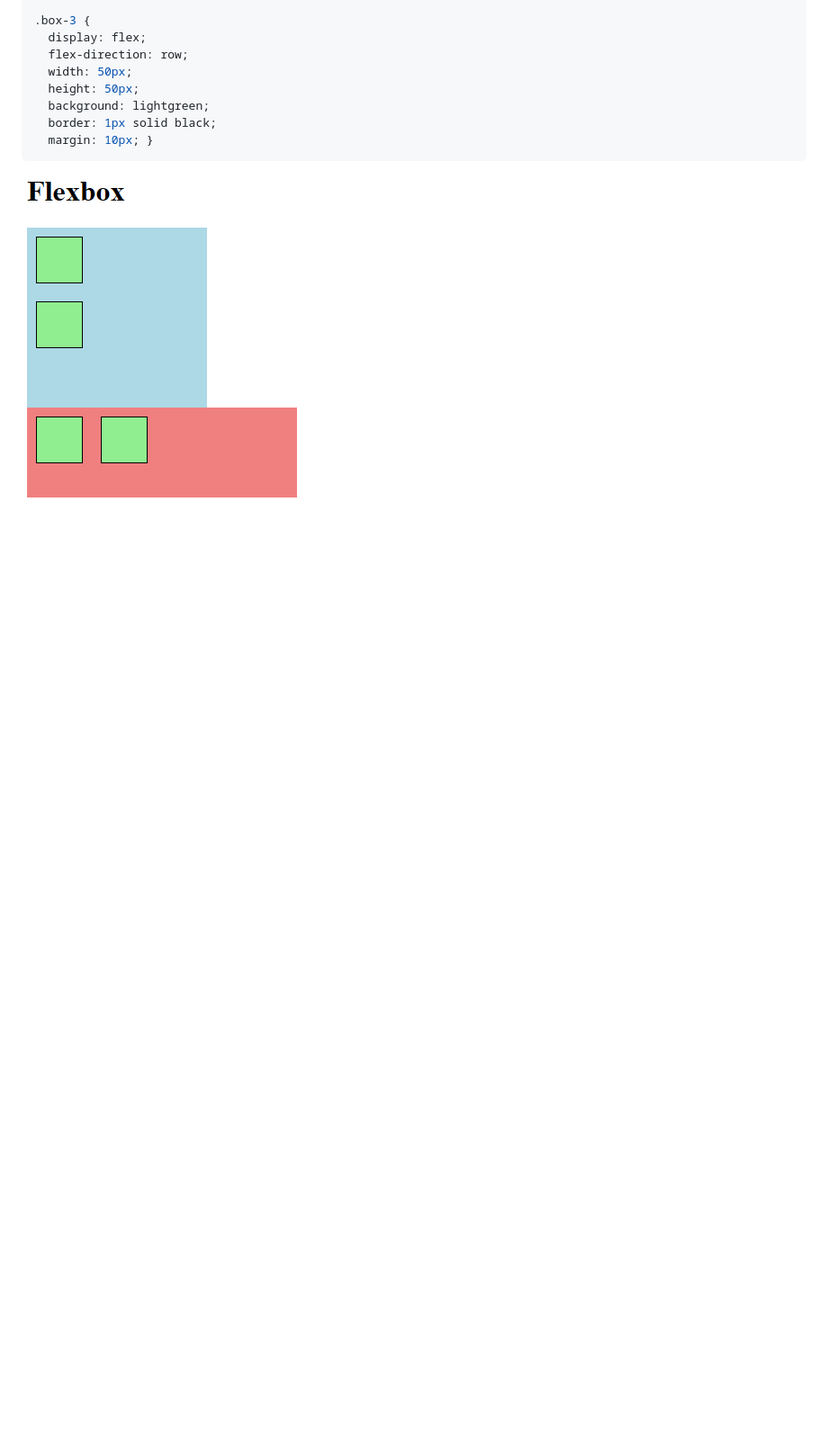
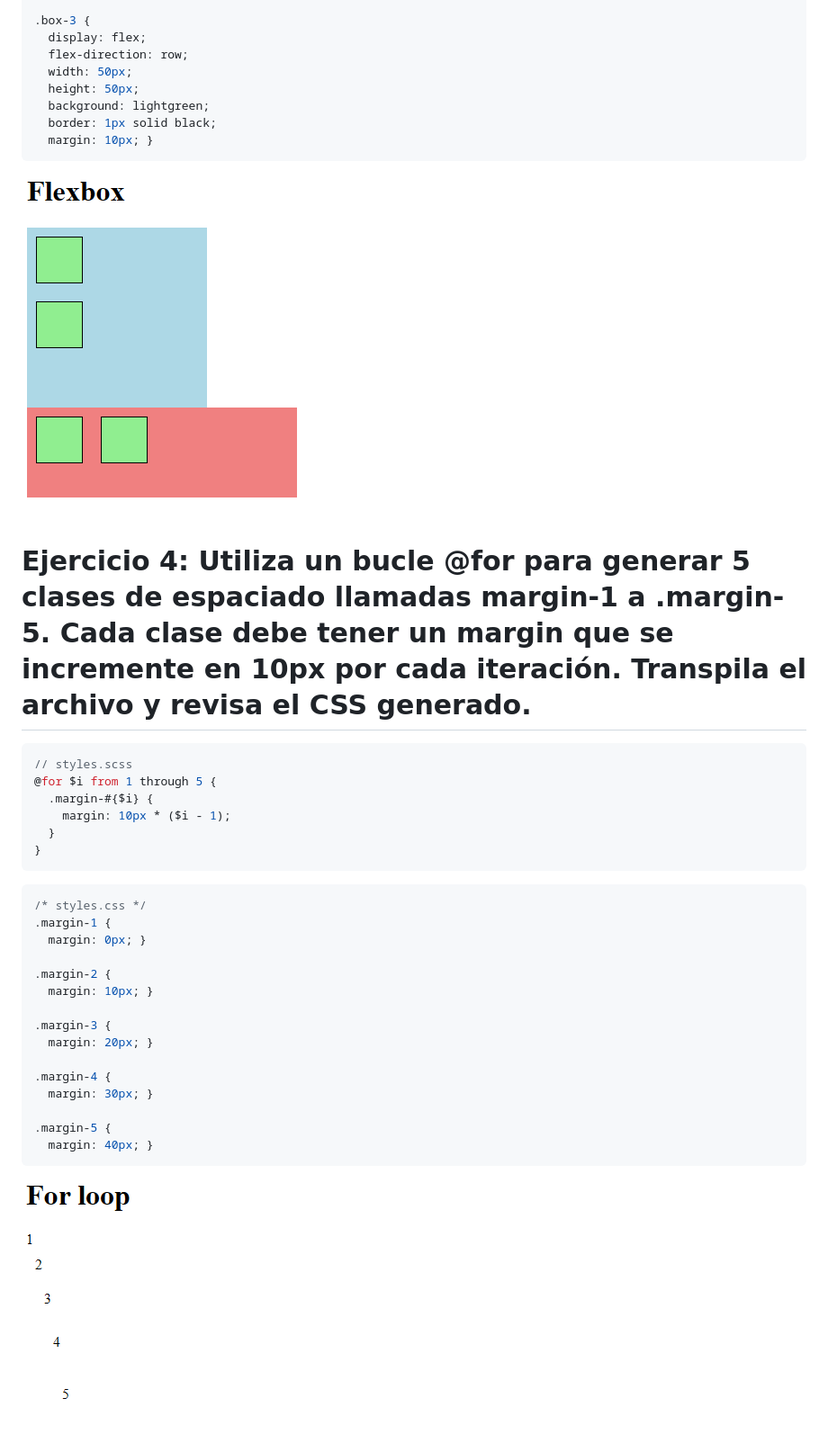
Before and after one commit to mluna22/SYTW_Cliente, a Markdown page: 1.ejercicios/README.md, the part around the change. Shown at 90% size. GitHub-like rendering; pictures changed too: 1.ejercicios/images/4.png (added); blank space fills up the shorter version.

Commit message:
Ejercicio 1.4

````diff
--- a/1.ejercicios/README.md
+++ b/1.ejercicios/README.md
@@ -183,3 +183,34 @@ body {
 ```
 
 ![Ejercicio 3](./images/3.png)
+
+# Ejercicio 4: Utiliza un bucle @for para generar 5 clases de espaciado llamadas margin-1 a .margin-5. Cada clase debe tener un margin que se incremente en 10px por cada iteración. Transpila el archivo y revisa el CSS generado.
+
+```scss
+// styles.scss
+@for $i from 1 through 5 {
+  .margin-#{$i} {
+    margin: 10px * ($i - 1);
+  }
+}
+```
+
+```css
+/* styles.css */
+.margin-1 {
+  margin: 0px; }
+
+.margin-2 {
+  margin: 10px; }
+
+.margin-3 {
+  margin: 20px; }
+
+.margin-4 {
+  margin: 30px; }
+
+.margin-5 {
+  margin: 40px; }
+```
+
+![Ejercicio 4](./images/4.png)
````
Also changed, not shown: 4 other files.
